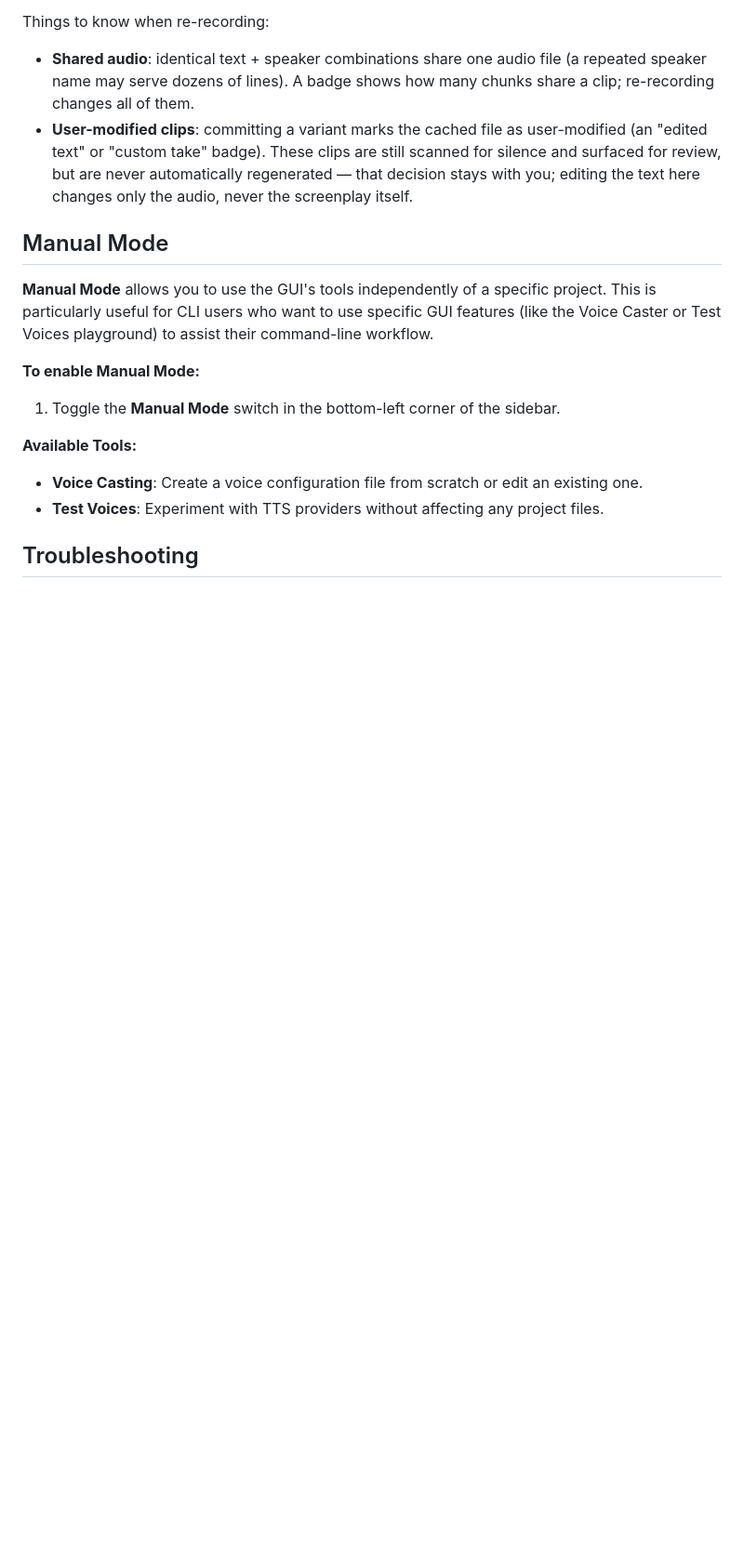
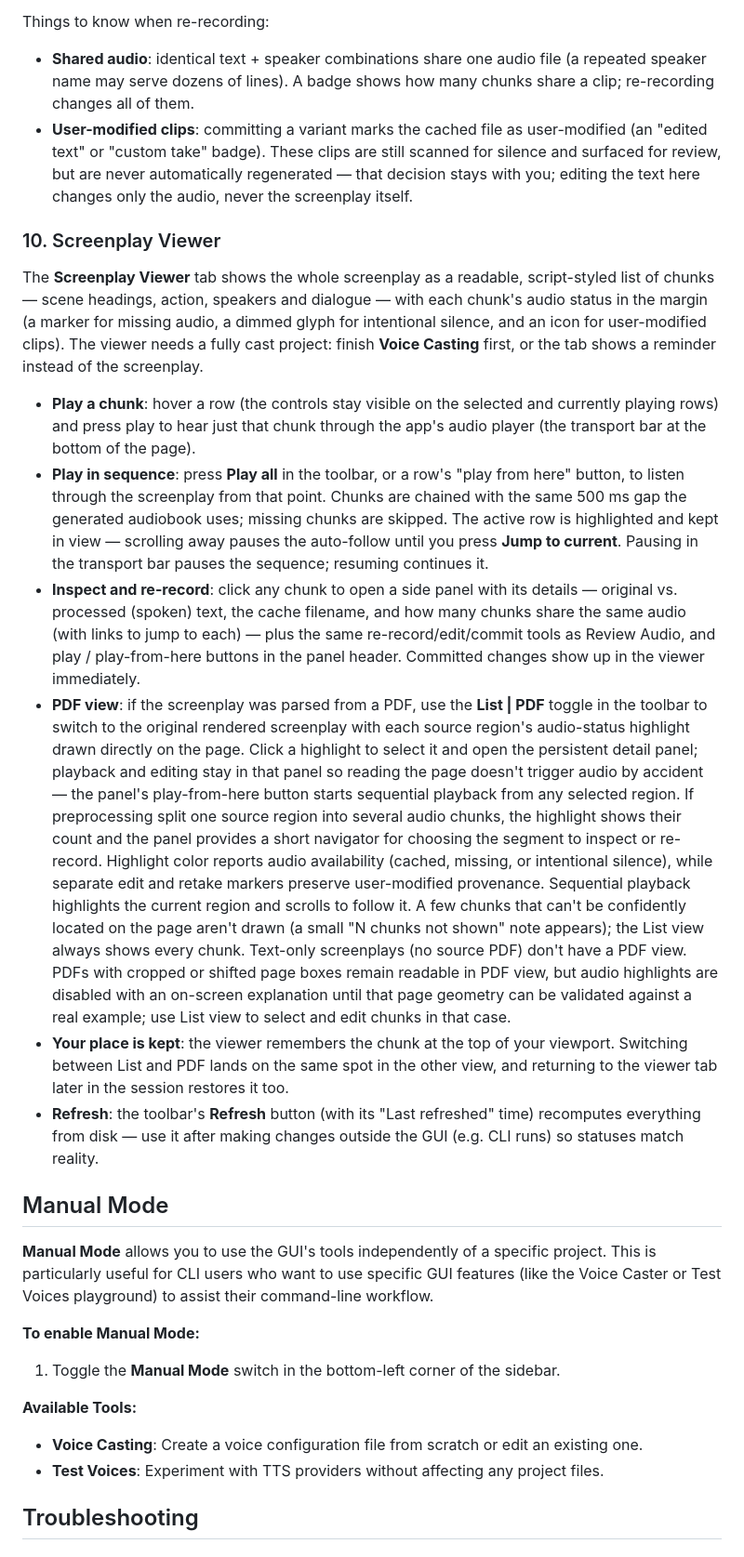
Before and after one commit to trentw/script-to-speech, a Markdown page: docs/GUI_USER_GUIDE.md, the part around the change. Shown at 93% size. GitHub-like rendering; blank space fills up the shorter version.

```diff
--- a/docs/GUI_USER_GUIDE.md
+++ b/docs/GUI_USER_GUIDE.md
@@ -123,6 +123,58 @@ Things to know when re-recording:
   automatically regenerated — that decision stays with you; editing the text
   here changes only the audio, never the screenplay itself.
 
+### 10. Screenplay Viewer
+
+The **Screenplay Viewer** tab shows the whole screenplay as a readable,
+script-styled list of chunks — scene headings, action, speakers and dialogue —
+with each chunk's audio status in the margin (a marker for missing audio, a
+dimmed glyph for intentional silence, and an icon for user-modified clips).
+The viewer needs a fully cast project: finish **Voice Casting** first, or the
+tab shows a reminder instead of the screenplay.
+
+- **Play a chunk**: hover a row (the controls stay visible on the selected
+  and currently playing rows) and press play to hear just that chunk through
+  the app's audio player (the transport bar at the bottom of the page).
+- **Play in sequence**: press **Play all** in the toolbar, or a row's
+  "play from here" button, to listen through the screenplay from that point.
+  Chunks are chained with the same 500 ms gap the generated audiobook uses;
+  missing chunks are skipped. The active row is highlighted and kept in
+  view — scrolling away pauses the auto-follow until you press **Jump to
+  current**. Pausing in the transport bar pauses the sequence; resuming
+  continues it.
+- **Inspect and re-record**: click any chunk to open a side panel with its
+  details — original vs. processed (spoken) text, the cache filename, and
+  how many chunks share the same audio (with links to jump to each) — plus
+  the same re-record/edit/commit tools as Review Audio, and play /
+  play-from-here buttons in the panel header. Committed changes show up in
+  the viewer immediately.
+- **PDF view**: if the screenplay was parsed from a PDF, use the **List | PDF**
+  toggle in the toolbar to switch to the original rendered screenplay with each
+  source region's audio-status highlight drawn directly on the page. Click a
+  highlight to select it and open the persistent detail panel; playback and
+  editing stay in that panel so reading the page doesn't trigger audio by
+  accident — the panel's play-from-here button starts sequential playback
+  from any selected region. If preprocessing split one source region into
+  several audio chunks, the highlight shows their count and the panel provides
+  a short navigator for choosing the segment to inspect or re-record.
+  Highlight color reports audio availability (cached, missing, or intentional
+  silence), while separate edit and retake markers preserve user-modified
+  provenance. Sequential playback highlights the current region and scrolls to
+  follow it. A few chunks that can't be confidently located on the page aren't
+  drawn (a small "N chunks not shown" note appears); the List view always
+  shows every chunk. Text-only screenplays (no source PDF) don't have a PDF
+  view. PDFs with cropped or shifted page boxes remain readable in PDF view,
+  but audio highlights are disabled with an on-screen explanation until that
+  page geometry can be validated against a real example; use List view to
+  select and edit chunks in that case.
+- **Your place is kept**: the viewer remembers the chunk at the top of your
+  viewport. Switching between List and PDF lands on the same spot in the
+  other view, and returning to the viewer tab later in the session restores
+  it too.
+- **Refresh**: the toolbar's **Refresh** button (with its "Last refreshed"
+  time) recomputes everything from disk — use it after making changes outside
+  the GUI (e.g. CLI runs) so statuses match reality.
+
 ## Manual Mode
 
 **Manual Mode** allows you to use the GUI's tools independently of a specific project. This is particularly useful for CLI users who want to use specific GUI features (like the Voice Caster or Test Voices playground) to assist their command-line workflow.
```
Also changed, not shown: docs/plans/chunk-editing-and-screenplay-viewer.md (added, +294 -0 lines).
